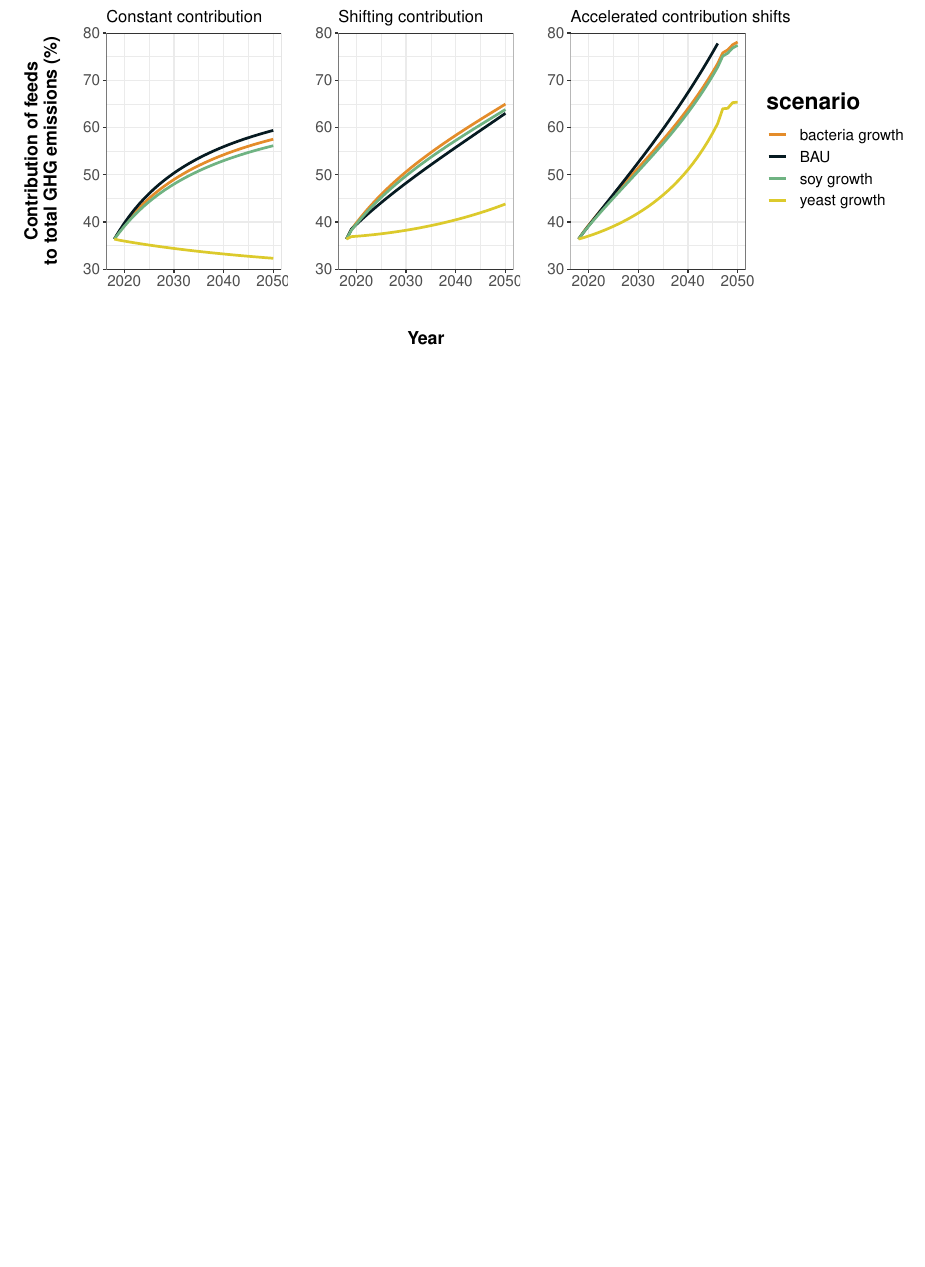
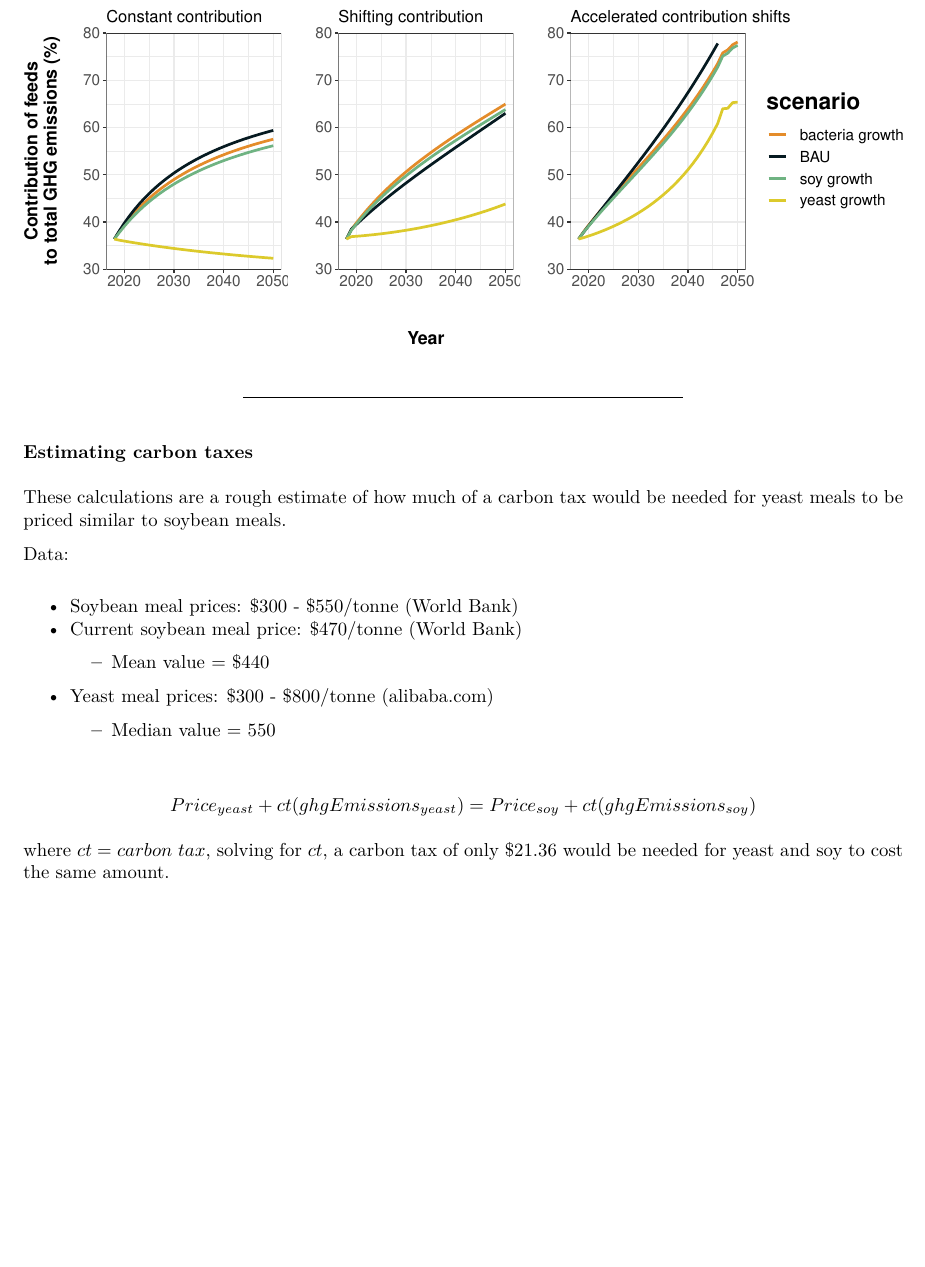
Before and after one commit to couture322/globalFeeds-GHG, an R Markdown document (gloFeedsMS_SI.Rmd): part of page 6 of 6, cut so that both start at the same text, the shorter picture padded with empty space. The pictures show the output file gloFeedsMS_SI.pdf that the author committed with the source.

Commit message:
Adds estimate of carbon tax to the SI rmd and knits to pdf

````diff
--- a/gloFeedsMS_SI.Rmd
+++ b/gloFeedsMS_SI.Rmd
@@ -1362,3 +1362,21 @@ fdConACS<-prodEmissD2%>%
 (fdConCC + fdConSC + fdConACS) + plot_layout(guides="collect")
 
 ```
+
+***
+
+### Estimating carbon taxes
+
+These calculations are a rough estimate of how much of a carbon tax would be needed for yeast meals to be priced similar to soybean meals.
+
+Data:
+
+* Soybean meal prices: \$300 - \$550/tonne (World Bank)
+* Current soybean meal price: \$470/tonne (World Bank)
+  * Mean value = $440
+* Yeast meal prices:  \$300 - \$800/tonne (alibaba.com)
+  * Median value = `r (300+800)/2`
+
+$$Price_{yeast}+ct(ghgEmissions_{yeast})=Price_{soy}+ct(ghgEmissions_{soy})$$
+
+where $ct=carbon\ tax$, solving for $ct$, a carbon tax of only $\$21.36$ would be needed for yeast and soy to cost the same amount.
````
Also changed, not shown: gloFeedsMS_SI.pdf.
